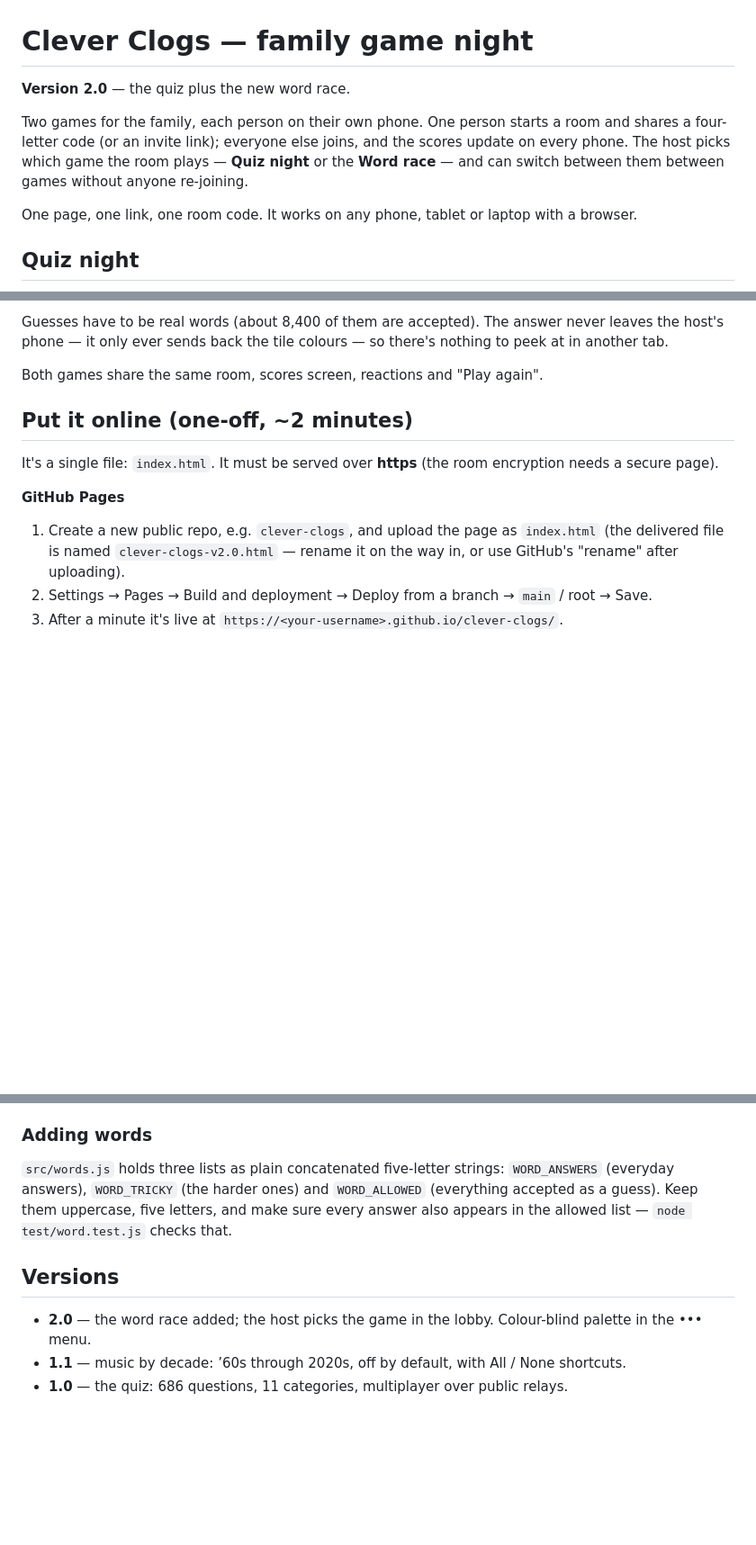
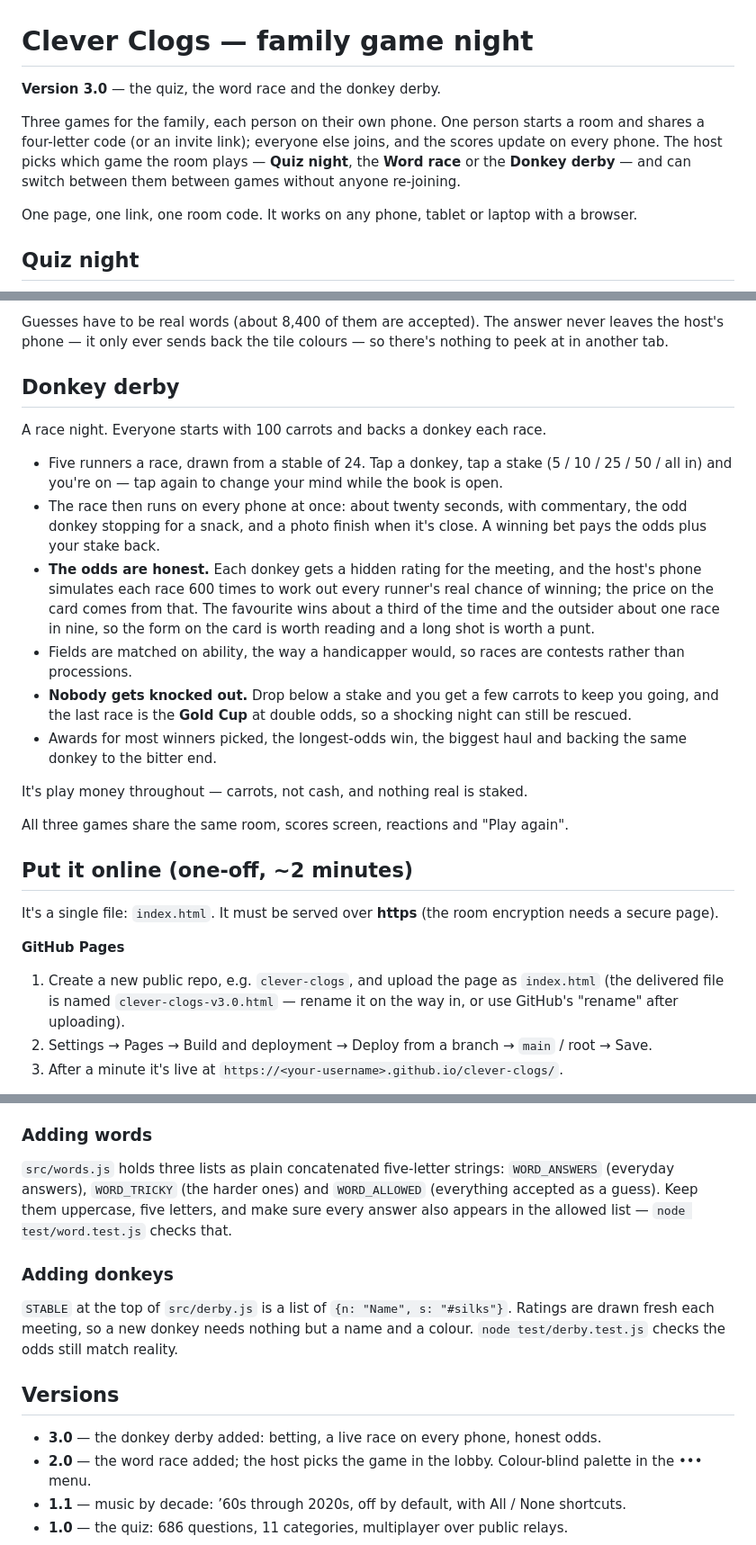
Before and after one commit to JayMansel/Clever-Clogs, a Markdown page: README.md, 3 parts joined by grey strips. Shown at 90% size. Drawn GitHub-style; blank space fills up the shorter version.

Commit message:
Update README for version 3.0 with new game details

```diff
--- a/README.md
+++ b/README.md
@@ -1,12 +1,12 @@
 # Clever Clogs — family game night
 
-**Version 2.0** — the quiz plus the new word race.
+**Version 3.0** — the quiz, the word race and the donkey derby.
 
-Two games for the family, each person on their own phone. One person starts a
+Three games for the family, each person on their own phone. One person starts a
 room and shares a four-letter code (or an invite link); everyone else joins, and
 the scores update on every phone. The host picks which game the room plays —
-**Quiz night** or the **Word race** — and can switch between them between games
-without anyone re-joining.
+**Quiz night**, the **Word race** or the **Donkey derby** — and can switch
+between them between games without anyone re-joining.
 
 One page, one link, one room code. It works on any phone, tablet or laptop with
 a browser.
@@ -47,7 +47,32 @@ Guesses have to be real words (about 8,400 of them are accepted). The answer
 never leaves the host's phone — it only ever sends back the tile colours — so
 there's nothing to peek at in another tab.
 
-Both games share the same room, scores screen, reactions and "Play again".
+## Donkey derby
+
+A race night. Everyone starts with 100 carrots and backs a donkey each race.
+
+- Five runners a race, drawn from a stable of 24. Tap a donkey, tap a stake
+  (5 / 10 / 25 / 50 / all in) and you're on — tap again to change your mind
+  while the book is open.
+- The race then runs on every phone at once: about twenty seconds, with
+  commentary, the odd donkey stopping for a snack, and a photo finish when it's
+  close. A winning bet pays the odds plus your stake back.
+- **The odds are honest.** Each donkey gets a hidden rating for the meeting, and
+  the host's phone simulates each race 600 times to work out every runner's real
+  chance of winning; the price on the card comes from that. The favourite wins
+  about a third of the time and the outsider about one race in nine, so the form
+  on the card is worth reading and a long shot is worth a punt.
+- Fields are matched on ability, the way a handicapper would, so races are
+  contests rather than processions.
+- **Nobody gets knocked out.** Drop below a stake and you get a few carrots to
+  keep you going, and the last race is the **Gold Cup** at double odds, so a
+  shocking night can still be rescued.
+- Awards for most winners picked, the longest-odds win, the biggest haul and
+  backing the same donkey to the bitter end.
+
+It's play money throughout — carrots, not cash, and nothing real is staked.
+
+All three games share the same room, scores screen, reactions and "Play again".
 
 ## Put it online (one-off, ~2 minutes)
 
@@ -56,7 +81,7 @@ encryption needs a secure page).
 
 **GitHub Pages**
 1. Create a new public repo, e.g. `clever-clogs`, and upload the page as `index.html`
-   (the delivered file is named `clever-clogs-v2.0.html` — rename it on the way in,
+   (the delivered file is named `clever-clogs-v3.0.html` — rename it on the way in,
    or use GitHub's "rename" after uploading).
 2. Settings → Pages → Build and deployment → Deploy from a branch → `main` / root → Save.
 3. After a minute it's live at `https://<your-username>.github.io/clever-clogs/`.
@@ -169,8 +198,15 @@ of `src/questions.js`.
 letters, and make sure every answer also appears in the allowed list —
 `node test/word.test.js` checks that.
 
+### Adding donkeys
+
+`STABLE` at the top of `src/derby.js` is a list of `{n: "Name", s: "#silks"}`.
+Ratings are drawn fresh each meeting, so a new donkey needs nothing but a name
+and a colour. `node test/derby.test.js` checks the odds still match reality.
+
 ## Versions
 
+- **3.0** — the donkey derby added: betting, a live race on every phone, honest odds.
 - **2.0** — the word race added; the host picks the game in the lobby. Colour-blind
   palette in the ••• menu.
 - **1.1** — music by decade: ’60s through 2020s, off by default, with All / None shortcuts.
```
Also changed, not shown: other parts of README.md (+7 -3 lines).
